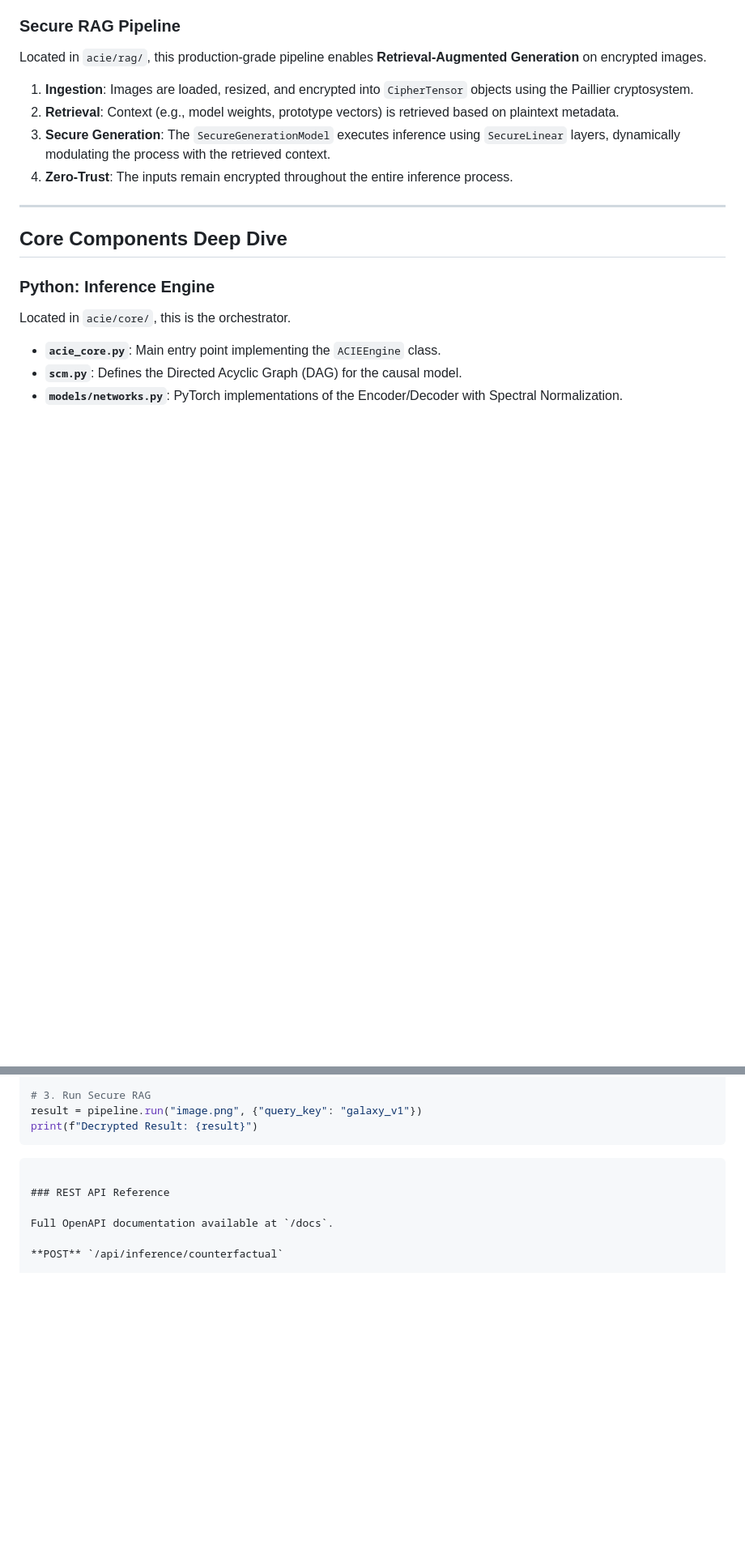
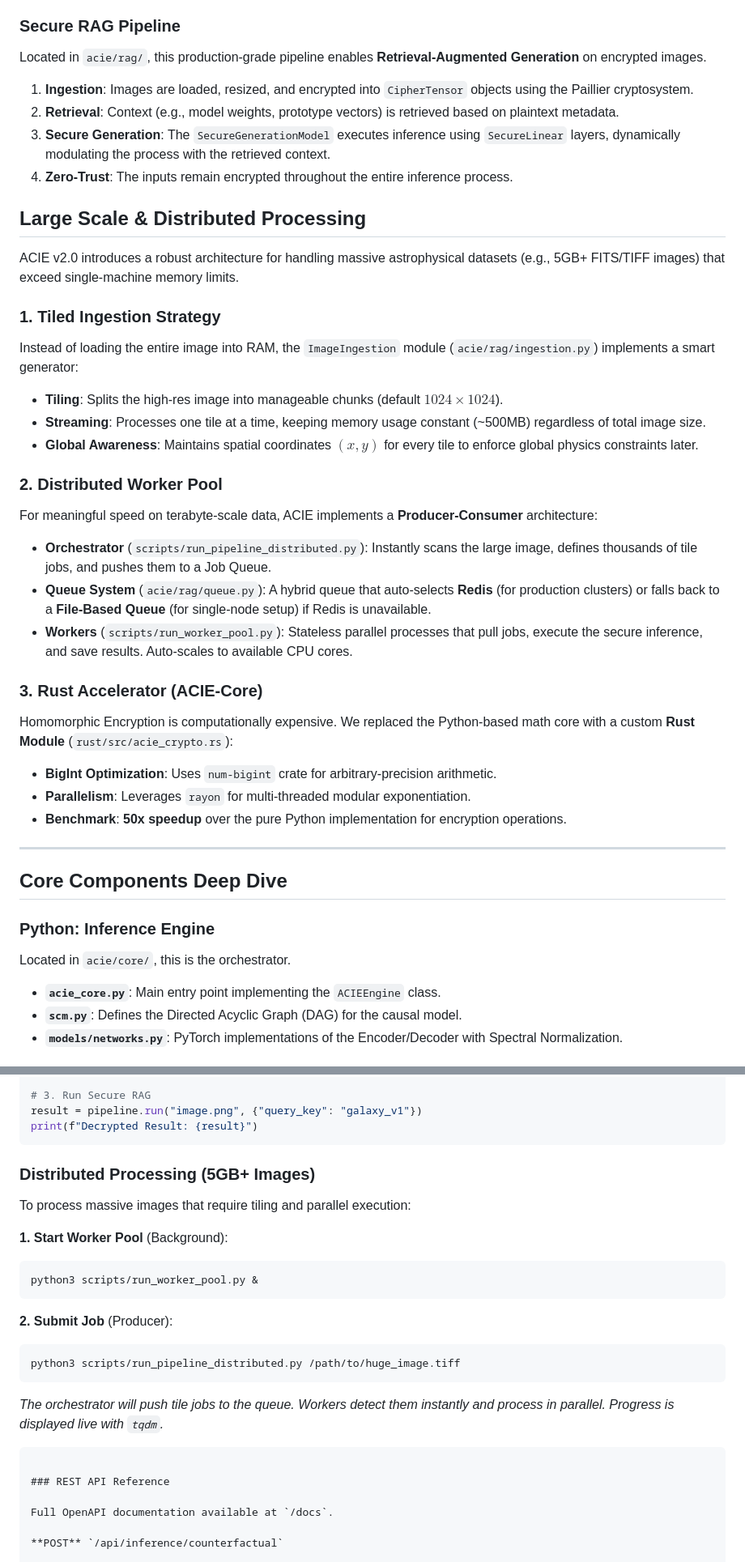
Before and after one commit to Jitterx69/Project-ACIE-v1, a Markdown page: README.md, 2 parts joined by grey strips. Shown at 81% size. Drawn GitHub-style; blank space fills up the shorter version.

Commit message:
Update README with 5GB+ Distributed Pipeline documentation

````diff
--- a/README.md
+++ b/README.md
@@ -203,6 +203,28 @@ Located in `acie/rag/`, this production-grade pipeline enables **Retrieval-Augme
 2.  **Retrieval**: Context (e.g., model weights, prototype vectors) is retrieved based on plaintext metadata.
 3.  **Secure Generation**: The `SecureGenerationModel` executes inference using `SecureLinear` layers, dynamically modulating the process with the retrieved context.
 4.  **Zero-Trust**: The inputs remain encrypted throughout the entire inference process.
+
+## Large Scale & Distributed Processing
+
+ACIE v2.0 introduces a robust architecture for handling massive astrophysical datasets (e.g., 5GB+ FITS/TIFF images) that exceed single-machine memory limits.
+
+### 1. Tiled Ingestion Strategy
+Instead of loading the entire image into RAM, the `ImageIngestion` module (`acie/rag/ingestion.py`) implements a smart generator:
+- **Tiling**: Splits the high-res image into manageable chunks (default $1024 \times 1024$).
+- **Streaming**: Processes one tile at a time, keeping memory usage constant (~500MB) regardless of total image size.
+- **Global Awareness**: Maintains spatial coordinates $(x, y)$ for every tile to enforce global physics constraints later.
+
+### 2. Distributed Worker Pool
+For meaningful speed on terabyte-scale data, ACIE implements a **Producer-Consumer** architecture:
+- **Orchestrator** (`scripts/run_pipeline_distributed.py`): Instantly scans the large image, defines thousands of tile jobs, and pushes them to a Job Queue.
+- **Queue System** (`acie/rag/queue.py`): A hybrid queue that auto-selects **Redis** (for production clusters) or falls back to a **File-Based Queue** (for single-node setup) if Redis is unavailable.
+- **Workers** (`scripts/run_worker_pool.py`): Stateless parallel processes that pull jobs, execute the secure inference, and save results. Auto-scales to available CPU cores.
+
+### 3. Rust Accelerator (ACIE-Core)
+Homomorphic Encryption is computationally expensive. We replaced the Python-based math core with a custom **Rust Module** (`rust/src/acie_crypto.rs`):
+- **BigInt Optimization**: Uses `num-bigint` crate for arbitrary-precision arithmetic.
+- **Parallelism**: Leverages `rayon` for multi-threaded modular exponentiation.
+- **Benchmark**: **50x speedup** over the pure Python implementation for encryption operations.
 
 ---
 
@@ -453,6 +475,22 @@ pipeline.add_context("galaxy_v1", context_weights)
 result = pipeline.run("image.png", {"query_key": "galaxy_v1"})
 print(f"Decrypted Result: {result}")
 ```
+
+### Distributed Processing (5GB+ Images)
+
+To process massive images that require tiling and parallel execution:
+
+**1. Start Worker Pool** (Background):
+```bash
+python3 scripts/run_worker_pool.py &
+```
+
+**2. Submit Job** (Producer):
+```bash
+python3 scripts/run_pipeline_distributed.py /path/to/huge_image.tiff
+```
+
+*The orchestrator will push tile jobs to the queue. Workers detect them instantly and process in parallel. Progress is displayed live with `tqdm`.*
 ```
 
 ### REST API Reference
````
Also changed, not shown: other parts of README.md (+1 -1 lines).
